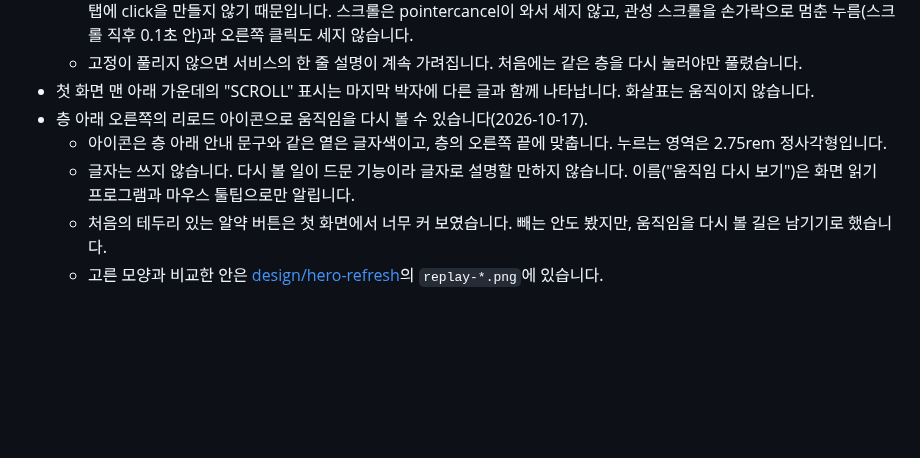
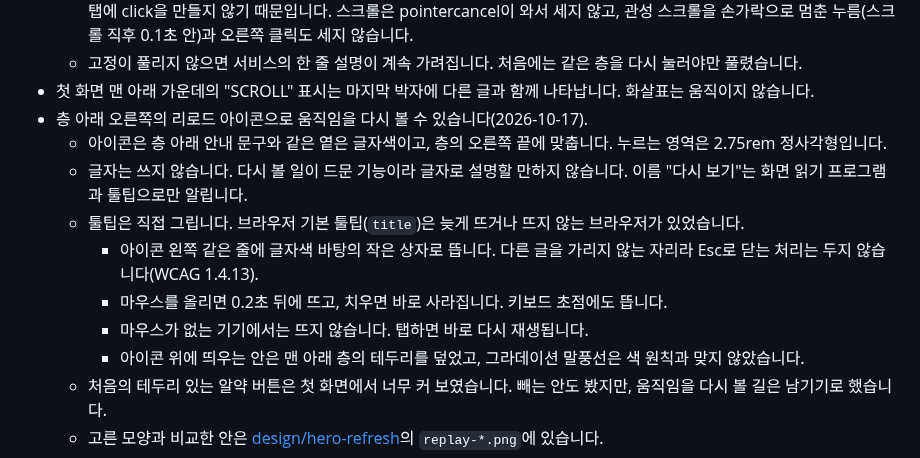
Before and after one commit to BuffSo/jake-homepage, a Markdown page: docs/04-motion.md, the part around the change. GitHub-like rendering; blank space fills up the shorter version.

Commit message:
docs: record the replay tooltip
Describe where and when the tooltip shows, why it is drawn instead of the
browser default, and keep captures of the chosen tooltip and the two
compared shapes.

```diff
--- a/docs/04-motion.md
+++ b/docs/04-motion.md
@@ -124,7 +124,12 @@ Design 캔버스에 실제 문구로 그린 스토리보드를 캡처해 `docs/d
 - 첫 화면 맨 아래 가운데의 "SCROLL" 표시는 마지막 박자에 다른 글과 함께 나타납니다. 화살표는 움직이지 않습니다.
 - 층 아래 오른쪽의 리로드 아이콘으로 움직임을 다시 볼 수 있습니다(2026-10-17).
   - 아이콘은 층 아래 안내 문구와 같은 옅은 글자색이고, 층의 오른쪽 끝에 맞춥니다. 누르는 영역은 2.75rem 정사각형입니다.
-  - 글자는 쓰지 않습니다. 다시 볼 일이 드문 기능이라 글자로 설명할 만하지 않습니다. 이름("움직임 다시 보기")은 화면 읽기 프로그램과 마우스 툴팁으로만 알립니다.
+  - 글자는 쓰지 않습니다. 다시 볼 일이 드문 기능이라 글자로 설명할 만하지 않습니다. 이름 "다시 보기"는 화면 읽기 프로그램과 툴팁으로만 알립니다.
+  - 툴팁은 직접 그립니다. 브라우저 기본 툴팁(`title`)은 늦게 뜨거나 뜨지 않는 브라우저가 있었습니다.
+    - 아이콘 왼쪽 같은 줄에 글자색 바탕의 작은 상자로 뜹니다. 다른 글을 가리지 않는 자리라 Esc로 닫는 처리는 두지 않습니다(WCAG 1.4.13).
+    - 마우스를 올리면 0.2초 뒤에 뜨고, 치우면 바로 사라집니다. 키보드 초점에도 뜹니다.
+    - 마우스가 없는 기기에서는 뜨지 않습니다. 탭하면 바로 다시 재생됩니다.
+    - 아이콘 위에 띄우는 안은 맨 아래 층의 테두리를 덮었고, 그라데이션 말풍선은 색 원칙과 맞지 않았습니다.
   - 처음의 테두리 있는 알약 버튼은 첫 화면에서 너무 커 보였습니다. 빼는 안도 봤지만, 움직임을 다시 볼 길은 남기기로 했습니다.
   - 고른 모양과 비교한 안은 [design/hero-refresh](design/hero-refresh/)의 `replay-*.png`에 있습니다.
 - 같은 방문 중에 홈으로 다시 오면 움직임 없이 마지막 장면을 보여 줍니다.
```
Also changed, not shown: docs/devlog/2026-10-17-hero-refresh.md (+1 -0 lines), docs/design/hero-refresh/replay-tooltip-1024.png (added), docs/design/hero-refresh/replay-tooltip-1280.png (added), docs/design/hero-refresh/replay-tooltip-option-above-1280.png (added), docs/design/hero-refresh/replay-tooltip-option-gradient-1280.png (added).
